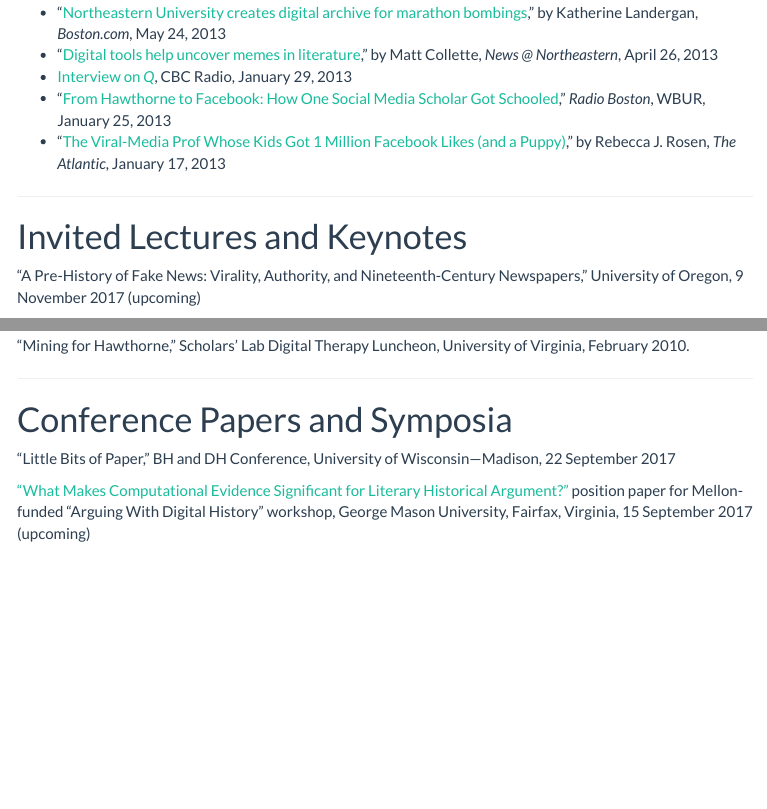
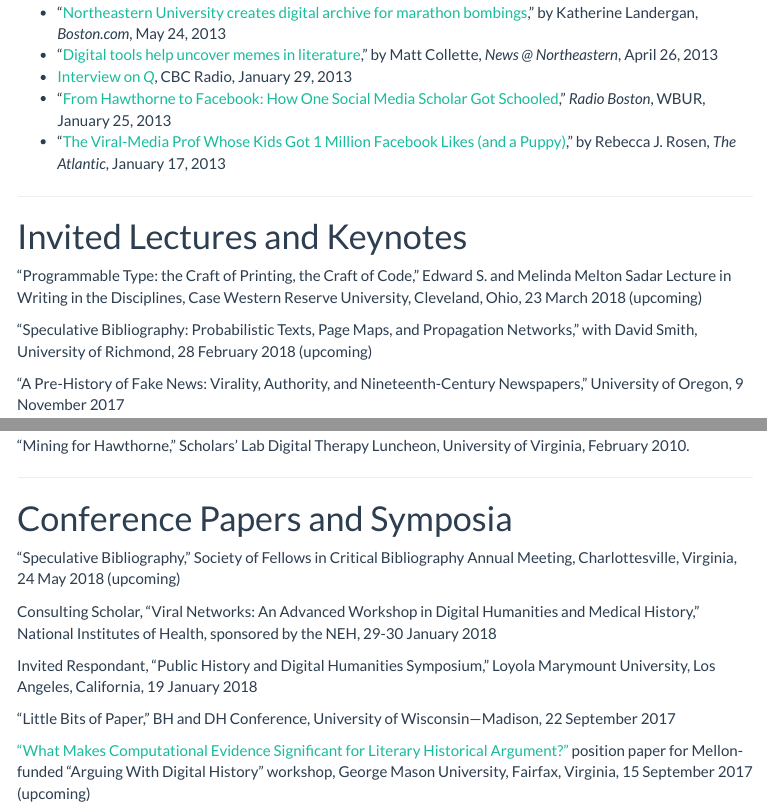
Before and after one commit to rccordell/cv, an R Markdown document (index.rmd): the page in a window 1100 px wide, from 6510 px down, and a second part further down, joined at a grey line. The pictures show the output file index.html that the author committed with the source, opened offline; menus at the side of the page are left out.

Commit message:
adding spring talks

```diff
--- a/index.rmd
+++ b/index.rmd
@@ -279,7 +279,11 @@ Research Assistant and Electronic Text Creator for Professor Stephen Railton, [*
 
 # Invited Lectures and Keynotes
 
-"A Pre-History of Fake News: Virality, Authority, and Nineteenth-Century Newspapers," University of Oregon, 9 November 2017 (upcoming)
+"Programmable Type: the Craft of Printing, the Craft of Code," Edward S. and Melinda Melton Sadar Lecture in Writing in the Disciplines, Case Western Reserve University, Cleveland, Ohio, 23 March 2018 (upcoming)
+
+"Speculative Bibliography: Probabilistic Texts, Page Maps, and Propagation Networks," with David Smith, University of Richmond, 28 February 2018 (upcoming)
+
+"A Pre-History of Fake News: Virality, Authority, and Nineteenth-Century Newspapers," University of Oregon, 9 November 2017
 
 "Programmable Type: the Craft of Printing, the Craft of Code" keynote address, [THATCamp Vanderbilt](https://www.vanderbilt.edu/digitalhumanities/thatcamp-2017/), Nashville, 27 October 2017
 
@@ -342,6 +346,12 @@ Research Assistant and Electronic Text Creator for Professor Stephen Railton, [*
 -----
 
 # Conference Papers and Symposia
+
+"Speculative Bibliography," Society of Fellows in Critical Bibliography Annual Meeting, Charlottesville, Virginia, 24 May 2018 (upcoming)
+
+Consulting Scholar, "Viral Networks: An Advanced Workshop in Digital Humanities and Medical History," National Institutes of Health, sponsored by the NEH, 29-30 January 2018
+
+Invited Respondant, "Public History and Digital Humanities Symposium," Loyola Marymount University, Los Angeles, California, 19 January 2018
 
 "Little Bits of Paper," BH and DH Conference, University of Wisconsin—Madison, 22 September 2017
 
```
Also changed, not shown: RyanCordell-CV.pdf (added), index.html, index.rmd (2 more changed lines).
